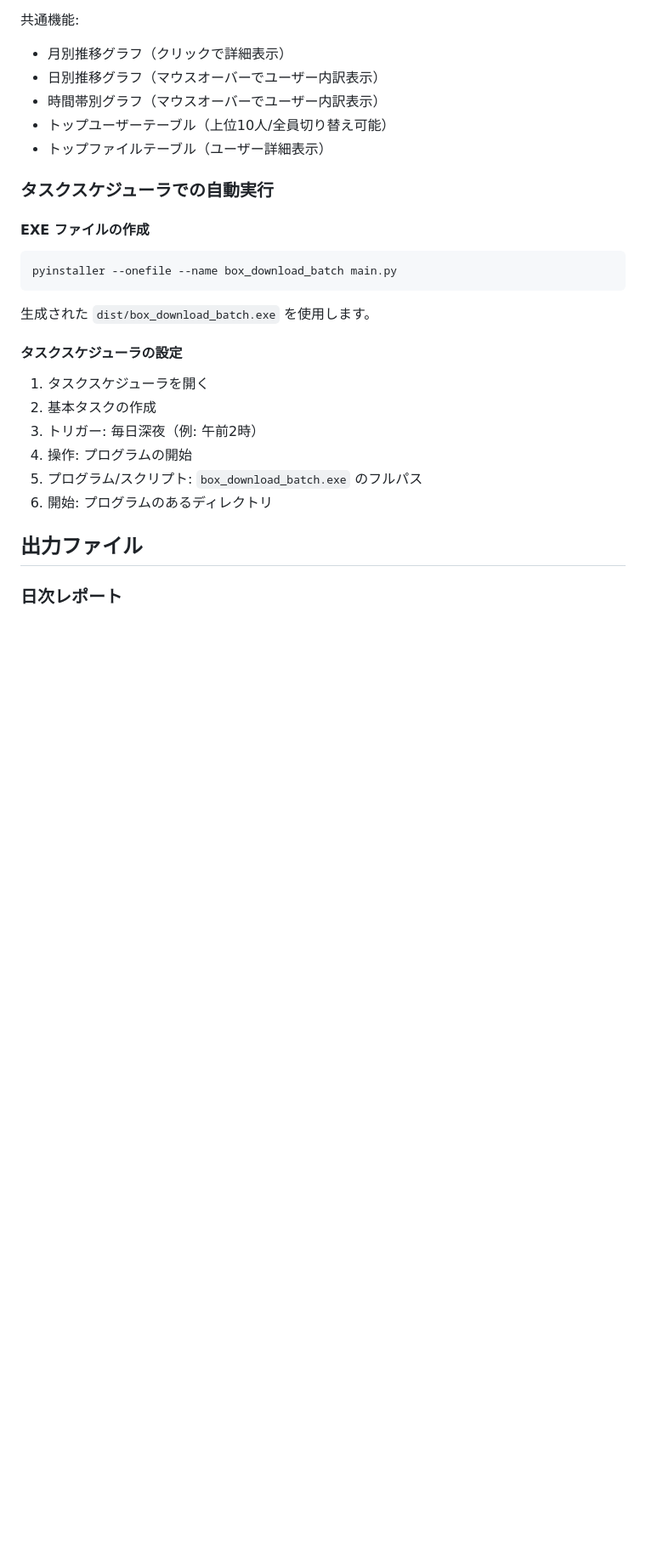
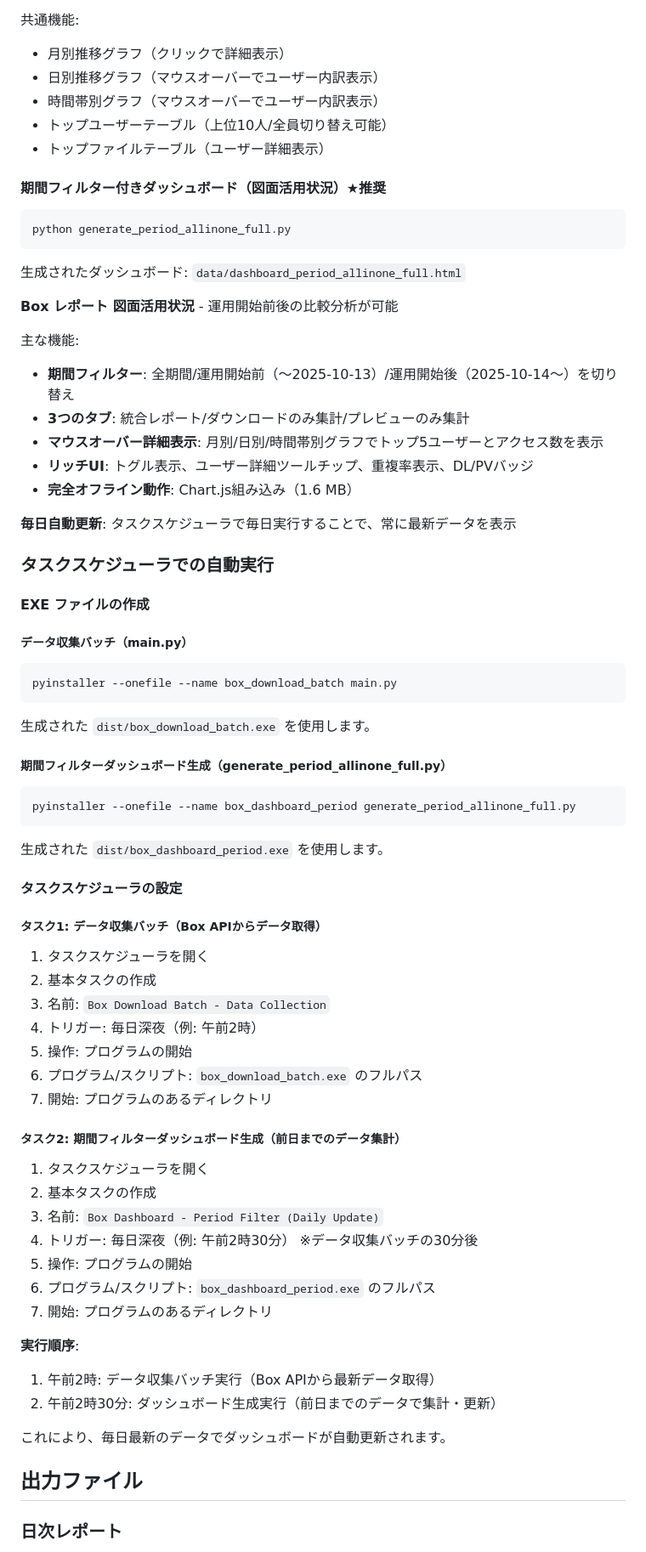
Before and after one commit to naka-dai/box_download_report, a Markdown page: README.md, the part around one of its changes. Shown at 85% size. GitHub-like rendering; blank space fills up the shorter version.

Commit message:
Update README with period filter dashboard setup instructions
追加内容:
- 期間フィルター付きダッシュボードのセクション追加
- 毎日自動実行の設定手順追加
- EXE化の手順追加（box_dashboard_period.exe）
- タスクスケジューラの設定手順追加

実行順序:
1. 午前2時: データ収集バッチ（Box APIから最新データ取得）
2. 午前2時30分: ダッシュボード生成（前日までのデータで集計）

これにより、毎日最新のデータでダッシュボードが自動更新されます。

🤖 Generated with Claude Code

Co-Authored-By: Claude <noreply@anthropic.com>

````diff
--- a/README.md
+++ b/README.md
@@ -174,9 +174,30 @@ python generate_preview_dashboard.py
 - トップユーザーテーブル（上位10人/全員切り替え可能）
 - トップファイルテーブル（ユーザー詳細表示）
 
+#### 期間フィルター付きダッシュボード（図面活用状況）★推奨
+
+```bash
+python generate_period_allinone_full.py
+```
+
+生成されたダッシュボード: `data/dashboard_period_allinone_full.html`
+
+**Box レポート 図面活用状況** - 運用開始前後の比較分析が可能
+
+主な機能:
+- **期間フィルター**: 全期間/運用開始前（～2025-10-13）/運用開始後（2025-10-14～）を切り替え
+- **3つのタブ**: 統合レポート/ダウンロードのみ集計/プレビューのみ集計
+- **マウスオーバー詳細表示**: 月別/日別/時間帯別グラフでトップ5ユーザーとアクセス数を表示
+- **リッチUI**: トグル表示、ユーザー詳細ツールチップ、重複率表示、DL/PVバッジ
+- **完全オフライン動作**: Chart.js組み込み（1.6 MB）
+
+**毎日自動更新**: タスクスケジューラで毎日実行することで、常に最新データを表示
+
 ### タスクスケジューラでの自動実行
 
 #### EXE ファイルの作成
+
+##### データ収集バッチ（main.py）
 
 ```bash
 pyinstaller --onefile --name box_download_batch main.py
@@ -184,14 +205,41 @@ pyinstaller --onefile --name box_download_batch main.py
 
 生成された `dist/box_download_batch.exe` を使用します。
 
+##### 期間フィルターダッシュボード生成（generate_period_allinone_full.py）
+
+```bash
+pyinstaller --onefile --name box_dashboard_period generate_period_allinone_full.py
+```
+
+生成された `dist/box_dashboard_period.exe` を使用します。
+
 #### タスクスケジューラの設定
+
+##### タスク1: データ収集バッチ（Box APIからデータ取得）
 
 1. タスクスケジューラを開く
 2. 基本タスクの作成
-3. トリガー: 毎日深夜（例: 午前2時）
-4. 操作: プログラムの開始
-5. プログラム/スクリプト: `box_download_batch.exe` のフルパス
-6. 開始: プログラムのあるディレクトリ
+3. 名前: `Box Download Batch - Data Collection`
+4. トリガー: 毎日深夜（例: 午前2時）
+5. 操作: プログラムの開始
+6. プログラム/スクリプト: `box_download_batch.exe` のフルパス
+7. 開始: プログラムのあるディレクトリ
+
+##### タスク2: 期間フィルターダッシュボード生成（前日までのデータ集計）
+
+1. タスクスケジューラを開く
+2. 基本タスクの作成
+3. 名前: `Box Dashboard - Period Filter (Daily Update)`
+4. トリガー: 毎日深夜（例: 午前2時30分） ※データ収集バッチの30分後
+5. 操作: プログラムの開始
+6. プログラム/スクリプト: `box_dashboard_period.exe` のフルパス
+7. 開始: プログラムのあるディレクトリ
+
+**実行順序**:
+1. 午前2時: データ収集バッチ実行（Box APIから最新データ取得）
+2. 午前2時30分: ダッシュボード生成実行（前日までのデータで集計・更新）
+
+これにより、毎日最新のデータでダッシュボードが自動更新されます。
 
 ## 出力ファイル
 
````
Also changed, not shown: other parts of README.md (+1 -0 lines).
